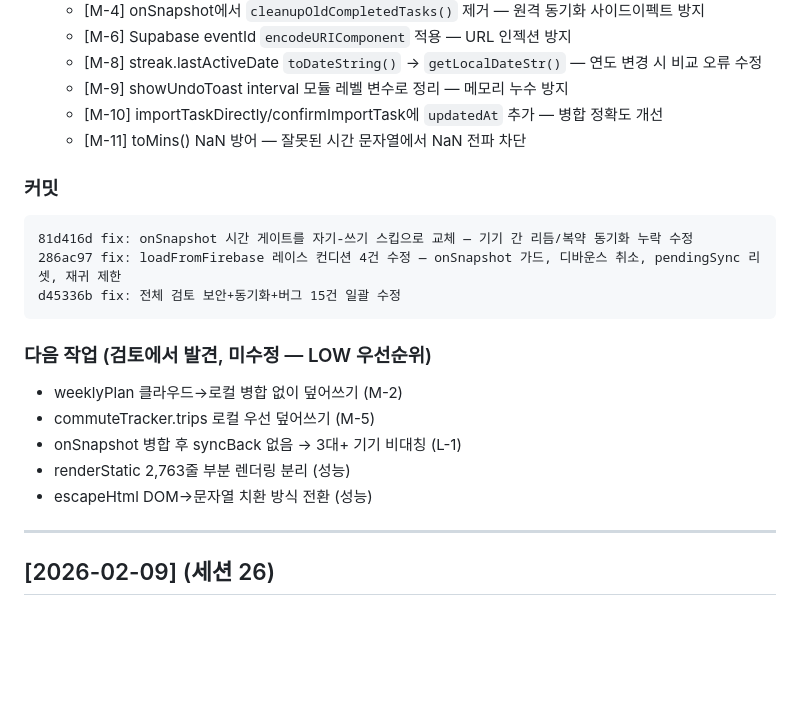
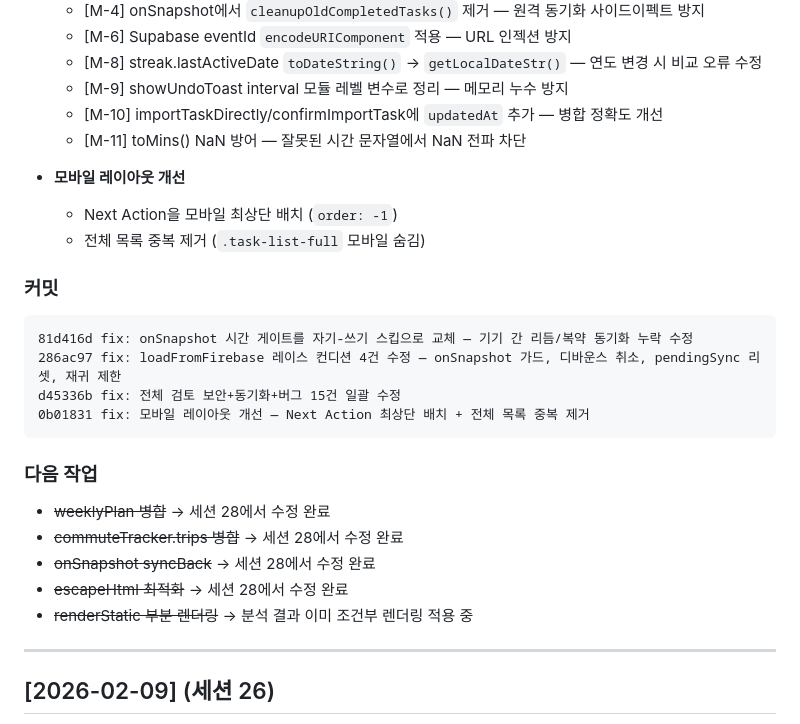
Before and after one commit to clusteruni-debug/To-do-list-for-adhd, a Markdown page: docs/CHANGELOG.md, the part around one of its changes. GitHub-like rendering; blank space fills up the shorter version.

````diff
--- a/docs/CHANGELOG.md
+++ b/docs/CHANGELOG.md
@@ -53,19 +91,24 @@ hash type: 메시지
   - [M-10] importTaskDirectly/confirmImportTask에 `updatedAt` 추가 — 병합 정확도 개선
   - [M-11] toMins() NaN 방어 — 잘못된 시간 문자열에서 NaN 전파 차단
 
+- **모바일 레이아웃 개선**
+  - Next Action을 모바일 최상단 배치 (`order: -1`)
+  - 전체 목록 중복 제거 (`.task-list-full` 모바일 숨김)
+
 ### 커밋
 ```
 81d416d fix: onSnapshot 시간 게이트를 자기-쓰기 스킵으로 교체 — 기기 간 리듬/복약 동기화 누락 수정
 286ac97 fix: loadFromFirebase 레이스 컨디션 4건 수정 — onSnapshot 가드, 디바운스 취소, pendingSync 리셋, 재귀 제한
 d45336b fix: 전체 검토 보안+동기화+버그 15건 일괄 수정
+0b01831 fix: 모바일 레이아웃 개선 — Next Action 최상단 배치 + 전체 목록 중복 제거
 ```
 
-### 다음 작업 (검토에서 발견, 미수정 — LOW 우선순위)
-- weeklyPlan 클라우드→로컬 병합 없이 덮어쓰기 (M-2)
-- commuteTracker.trips 로컬 우선 덮어쓰기 (M-5)
-- onSnapshot 병합 후 syncBack 없음 → 3대+ 기기 비대칭 (L-1)
-- renderStatic 2,763줄 부분 렌더링 분리 (성능)
-- escapeHtml DOM→문자열 치환 방식 전환 (성능)
+### 다음 작업
+- ~~weeklyPlan 병합~~ → 세션 28에서 수정 완료
+- ~~commuteTracker.trips 병합~~ → 세션 28에서 수정 완료
+- ~~onSnapshot syncBack~~ → 세션 28에서 수정 완료
+- ~~escapeHtml 최적화~~ → 세션 28에서 수정 완료
+- ~~renderStatic 부분 렌더링~~ → 분석 결과 이미 조건부 렌더링 적용 중
 
 ---
 
````
Also changed, not shown: other parts of docs/CHANGELOG.md (+38 -0 lines).
